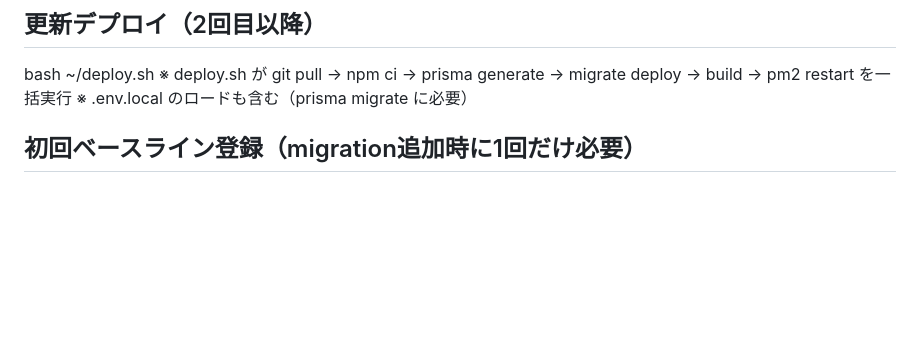
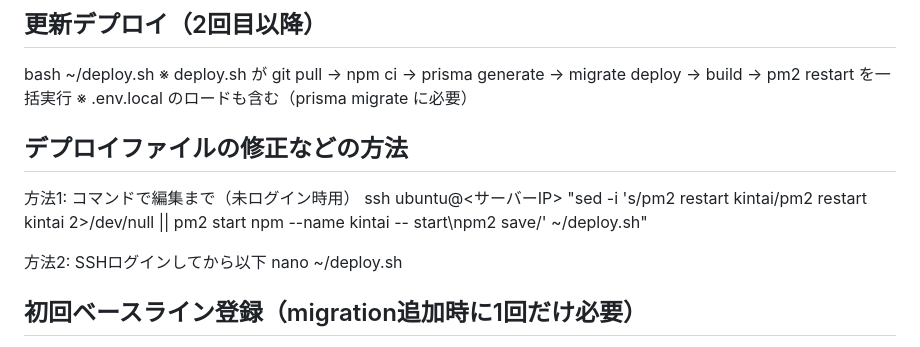
Before and after one commit to isseiiwaki-lgtm/kintai-app, a Markdown page: .resource/.secret/.for-human.md, the part around the change. Drawn GitHub-style; blank space fills up the shorter version.

Commit message:
update: ドキュメント更新

```diff
--- a/.resource/.secret/.for-human.md
+++ b/.resource/.secret/.for-human.md
@@ -163,6 +163,12 @@ rm -rf .next && npm run dev
    ※ deploy.sh が git pull → npm ci → prisma generate → migrate deploy → build → pm2 restart を一括実行
    ※ .env.local のロードも含む（prisma migrate に必要）
 
+## デプロイファイルの修正などの方法
+方法1: コマンドで編集まで（未ログイン時用）
+  ssh ubuntu@<サーバーIP> "sed -i 's/pm2 restart kintai/pm2 restart kintai 2>\/dev\/null ||    pm2 start npm --name kintai -- start\npm2 save/' ~/deploy.sh"
+
+方法2: SSHログインしてから以下
+nano ~/deploy.sh
 
 ## 初回ベースライン登録（migration追加時に1回だけ必要）
 
```
